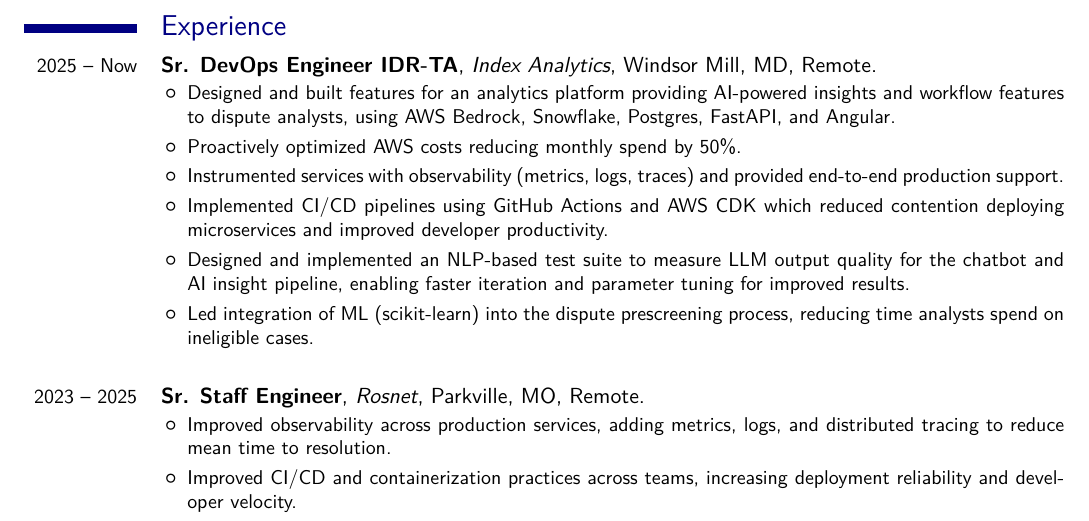
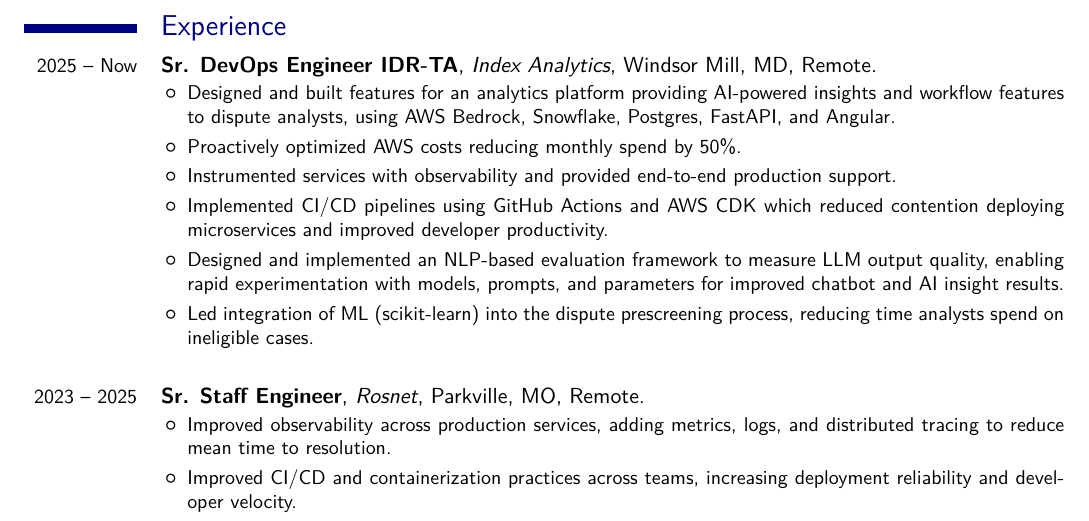
Before and after one commit to sethreno/resume, a LaTeX CV (src/resume.tex): part of page 1 of 2, cut so that both start at the same text. Compiled offline with XeLaTeX; a missing font is replaced by an installed copy or a similar font.

Commit message:
revised index bullets

```diff
--- a/src/resume.tex
+++ b/src/resume.tex
@@ -73,16 +73,17 @@
 			\item
 				Proactively optimized AWS costs reducing monthly spend by 50\%.
 			\item
-				Instrumented services with observability (metrics, logs,
-				traces) and provided end-to-end production support.
+				Instrumented services with observability and provided
+				end-to-end production support.
 			\item
 				Implemented CI/CD pipelines using GitHub Actions and AWS CDK
 				which reduced contention deploying microservices and improved
 				developer productivity.
 			\item
-				Designed and implemented an NLP-based test suite to measure LLM output
-				quality for the chatbot and AI insight pipeline, enabling faster
-				iteration and parameter tuning for improved results.
+				Designed and implemented an NLP-based evaluation framework to measure
+				LLM output quality, enabling rapid experimentation with models,
+				prompts, and parameters for improved chatbot and AI insight
+				results.
 			\item
 				Led integration of ML (scikit-learn) into the dispute prescreening
 				process, reducing time analysts spend on ineligible cases.
```
Also changed, not shown: output/resume.pdf, output/resume.png.
